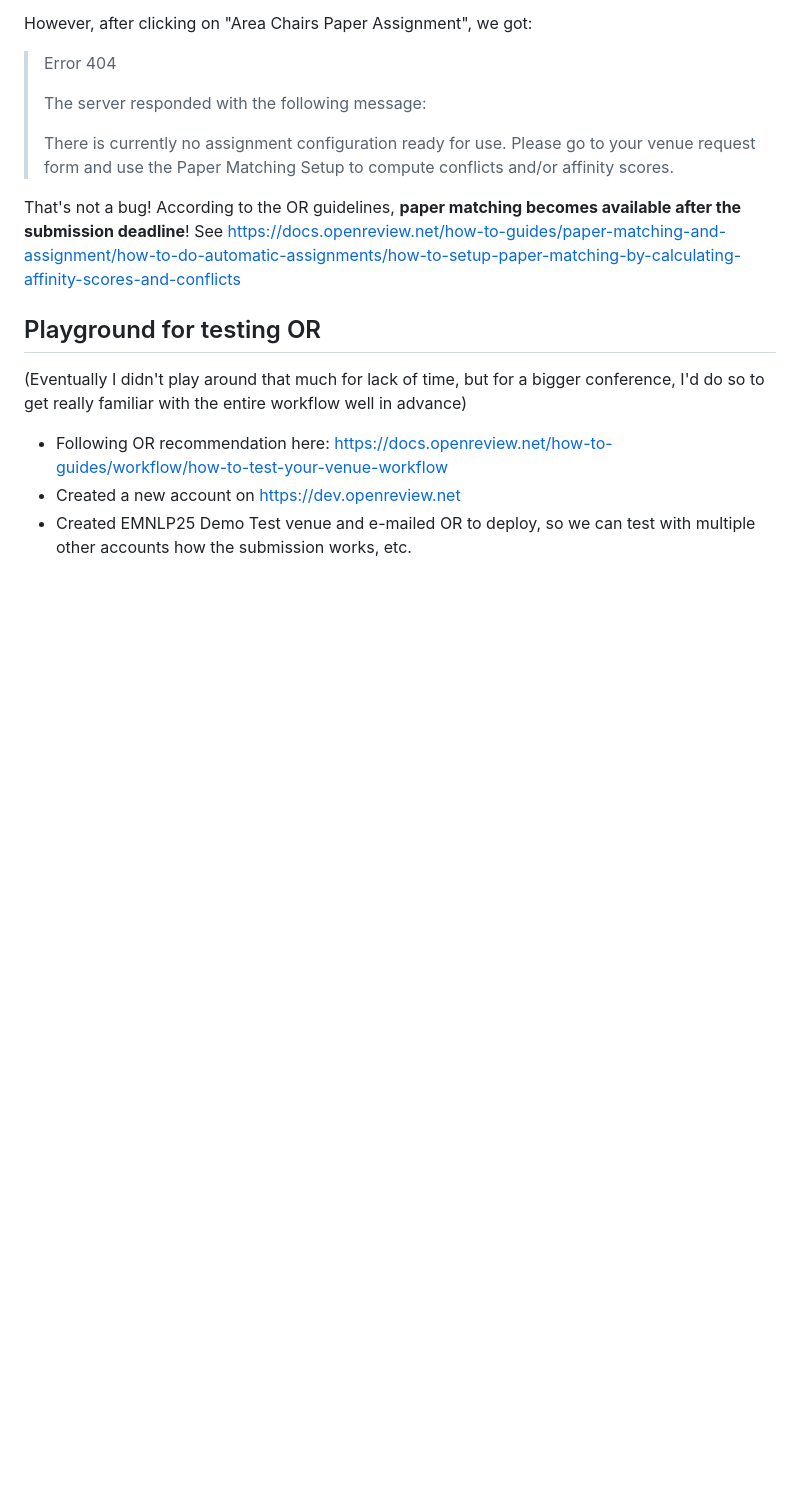
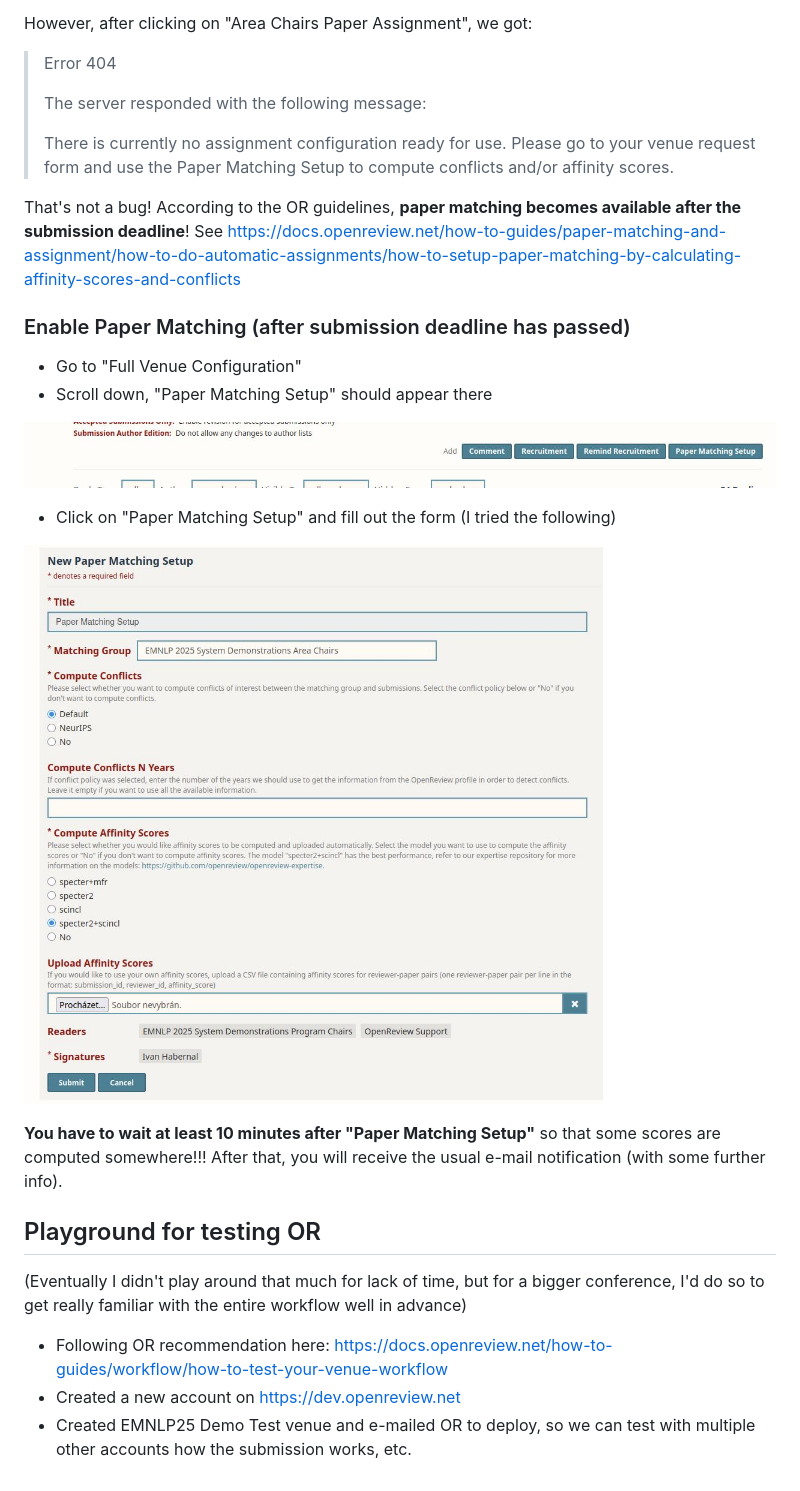
Before and after one commit to habernal/emnlp2025-demos-openreview, a Markdown page: README.md, the part around the change. Rendered like a GitHub page; pictures changed too: img/screenshot12.jpg (added), img/screenshot13.jpg (added); blank space fills up the shorter version.

Commit message:
Matching

```diff
--- a/README.md
+++ b/README.md
@@ -127,6 +127,20 @@ However, after clicking on "Area Chairs Paper Assignment", we got:
 
 That's not a bug! According to the OR guidelines, **paper matching becomes available after the submission deadline**! See https://docs.openreview.net/how-to-guides/paper-matching-and-assignment/how-to-do-automatic-assignments/how-to-setup-paper-matching-by-calculating-affinity-scores-and-conflicts
 
+### Enable Paper Matching (after submission deadline has passed)
+
+* Go to "Full Venue Configuration"
+* Scroll down, "Paper Matching Setup" should appear there
+
+![screenshot](img/screenshot12.jpg)
+
+* Click on "Paper Matching Setup" and fill out the form (I tried the following)
+
+![screenshot](img/screenshot13.jpg)
+
+**You have to wait at least 10 minutes after "Paper Matching Setup"** so that some scores are computed somewhere!!! After that, you will receive the usual e-mail notification (with some further info).
+
+
 ## Playground for testing OR
 
 (Eventually I didn't play around that much for lack of time, but for a bigger conference, I'd do so to get really familiar with the entire workflow well in advance)
```
